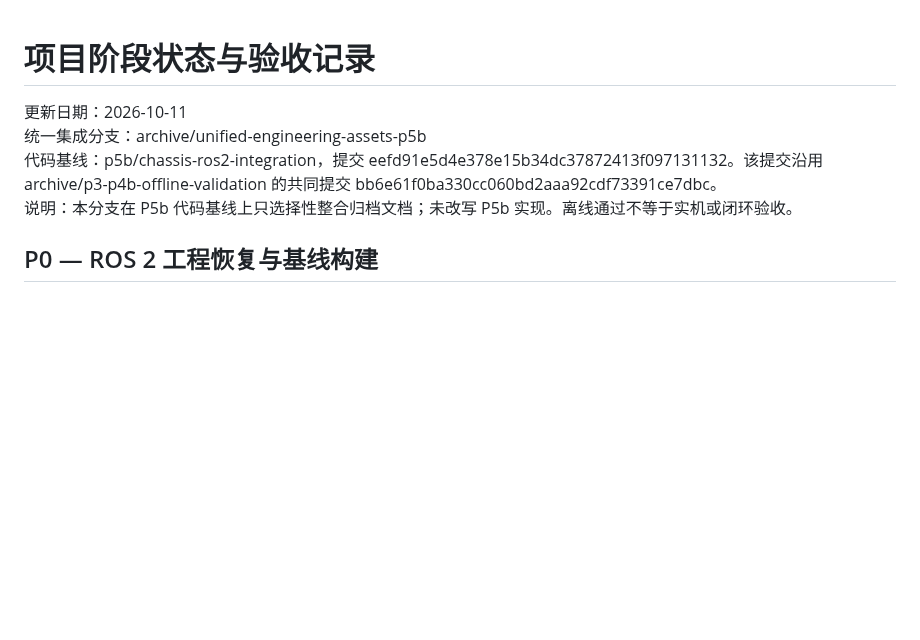
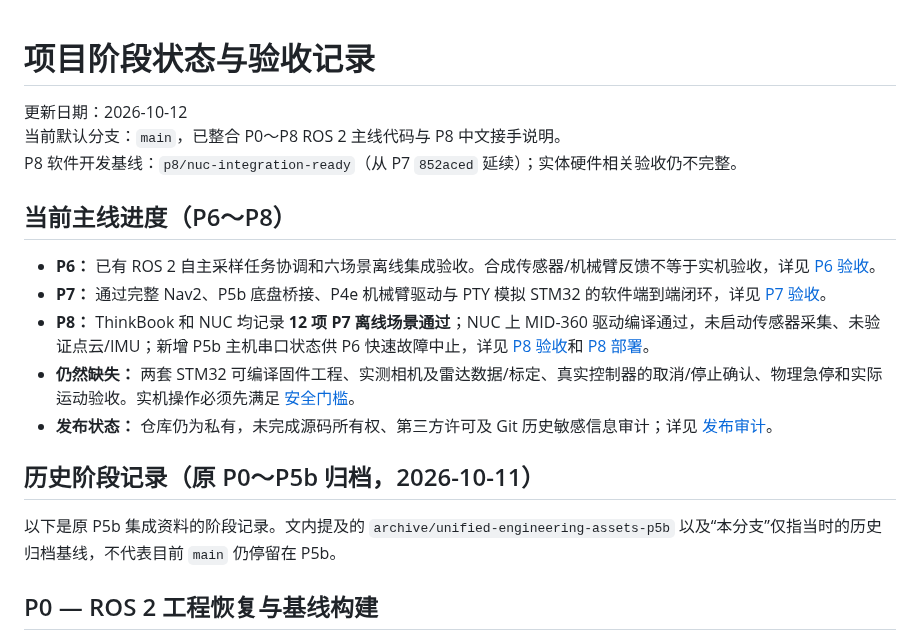
Before and after one commit to Tyr1onX/lunar-cave-robot, a Markdown page: docs/PROJECT_STATUS.md, the part around the change. GitHub-like rendering; blank space fills up the shorter version.

Commit message:
docs: clarify current P8 status and retain P0-P5b historical records

```diff
--- a/docs/PROJECT_STATUS.md
+++ b/docs/PROJECT_STATUS.md
@@ -1,10 +1,20 @@
-
 # 项目阶段状态与验收记录
 
-更新日期：2026-10-11
-统一集成分支：archive/unified-engineering-assets-p5b
-代码基线：p5b/chassis-ros2-integration，提交 eefd91e5d4e378e15b34dc37872413f097131132。该提交沿用 archive/p3-p4b-offline-validation 的共同提交 bb6e61f0ba330cc060bd2aaa92cdf73391ce7dbc。
-说明：本分支在 P5b 代码基线上只选择性整合归档文档；未改写 P5b 实现。离线通过不等于实机或闭环验收。
+更新日期：2026-10-12
+当前默认分支：`main`，已整合 P0～P8 ROS 2 主线代码与 P8 中文接手说明。
+P8 软件开发基线：`p8/nuc-integration-ready`（从 P7 `852aced` 延续）；实体硬件相关验收仍不完整。
+
+## 当前主线进度（P6～P8）
+
+- **P6：** 已有 ROS 2 自主采样任务协调和六场景离线集成验收。合成传感器/机械臂反馈不等于实机验收，详见 [P6 验收](p6/ros2-runtime-acceptance.md)。
+- **P7：** 通过完整 Nav2、P5b 底盘桥接、P4e 机械臂驱动与 PTY 模拟 STM32 的软件端到端闭环，详见 [P7 验收](p7/ros2-runtime-acceptance.md)。
+- **P8：** ThinkBook 和 NUC 均记录 **12 项 P7 离线场景通过**；NUC 上 MID-360 驱动编译通过，未启动传感器采集、未验证点云/IMU；新增 P5b 主机串口状态供 P6 快速故障中止，详见 [P8 验收](P8_VALIDATION_REPORT.md)和 [P8 部署](P8_DEPLOYMENT.md)。
+- **仍然缺失：** 两套 STM32 可编译固件工程、实测相机及雷达数据/标定、真实控制器的取消/停止确认、物理急停和实际运动验收。实机操作必须先满足 [安全门槛](REAL_ROBOT_SAFETY_GATES.md)。
+- **发布状态：** 仓库仍为私有，未完成源码所有权、第三方许可及 Git 历史敏感信息审计；详见 [发布审计](RELEASE_AUDIT.md)。
+
+## 历史阶段记录（原 P0～P5b 归档，2026-10-11）
+
+以下是原 P5b 集成资料的阶段记录。文内提及的 `archive/unified-engineering-assets-p5b` 以及“本分支”仅指当时的历史归档基线，不代表目前 `main` 仍停留在 P5b。
 
 ## P0 — ROS 2 工程恢复与基线构建
 
```
